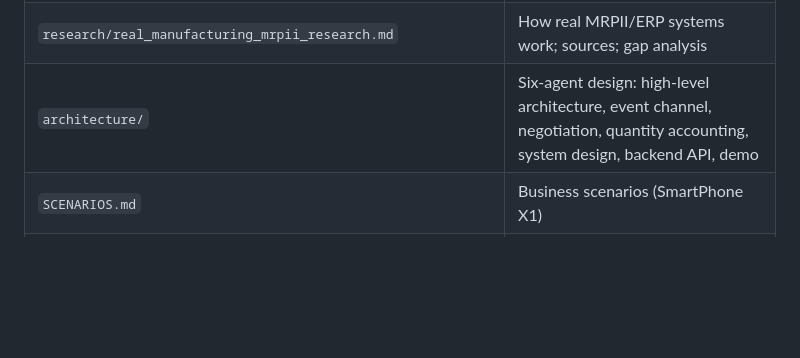
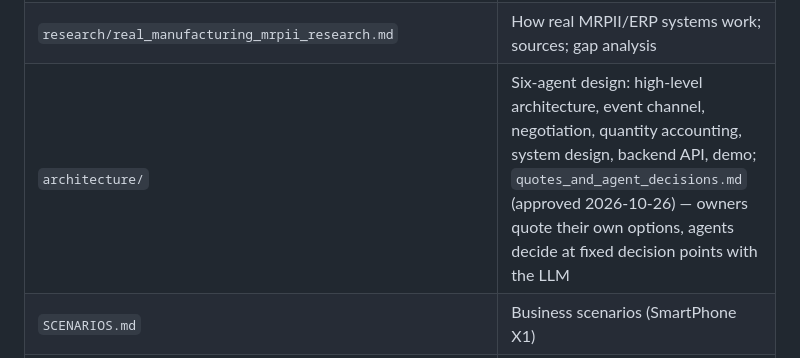
Before and after one commit to KalpeshEragi/Decentralized-MRPII-System-Using-a-Negotiating-Multi-Agent-Architecture-, a Markdown page: dev_docs/README.md, the part around the change. Drawn GitHub-style; blank space fills up the shorter version.

```diff
--- a/dev_docs/README.md
+++ b/dev_docs/README.md
@@ -44,7 +44,7 @@ Details and test results: `PROJECT_STATUS.md`.
 | `sales_agent/1`–`4` | Sales Agent design notes (architecture, functions, backend, database) |
 | `planning_agent/`, `inventory_agent/`, `warehouse_agent/`, `hr_agent/` | Design notes for the other agents (4 notes each) |
 | `research/real_manufacturing_mrpii_research.md` | How real MRPII/ERP systems work; sources; gap analysis |
-| `architecture/` | Six-agent design: high-level architecture, event channel, negotiation, quantity accounting, system design, backend API, demo |
+| `architecture/` | Six-agent design: high-level architecture, event channel, negotiation, quantity accounting, system design, backend API, demo; `quotes_and_agent_decisions.md` (approved 2026-10-26) — owners quote their own options, agents decide at fixed decision points with the LLM |
 | `SCENARIOS.md` | Business scenarios (SmartPhone X1) |
 | `TECH_STACK.md` | Original early stack plan (history; superseded by `DECISIONS.md`) |
 | `*.png` | System and relational schema diagrams (to be redrawn by the developer) |
```
Also changed, not shown: dev_docs/DECISIONS.md (+17 -0 lines), dev_docs/architecture/quotes_and_agent_decisions.md (added, +306 -0 lines).
